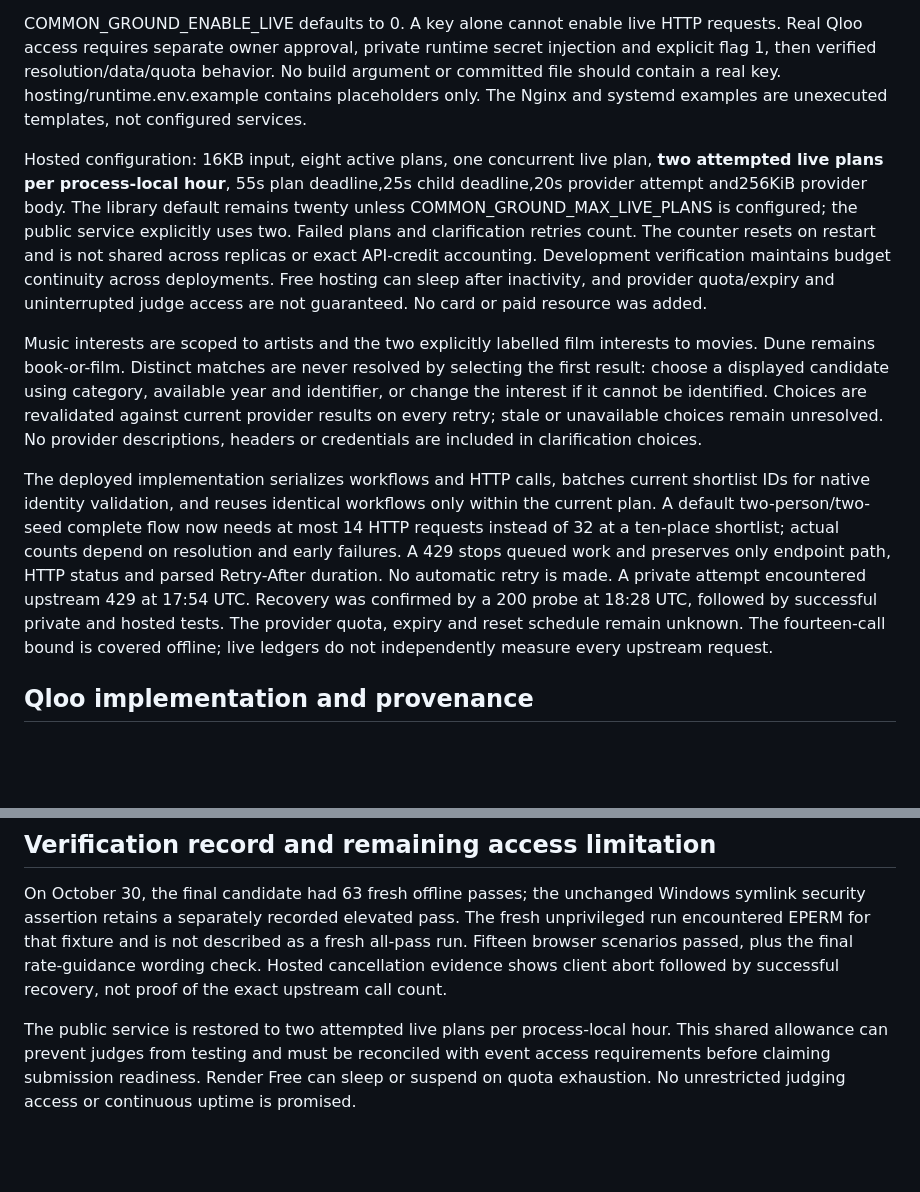
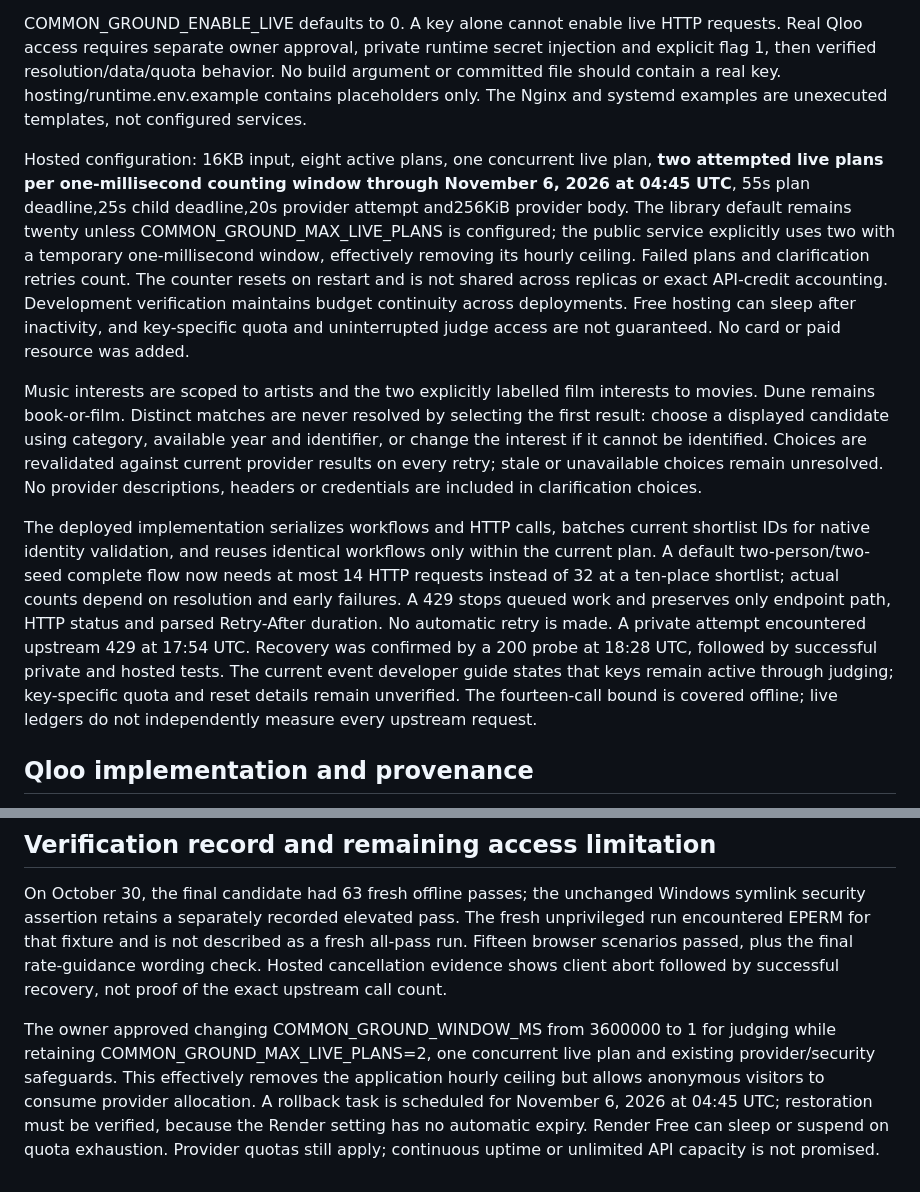
Before and after one commit to Nextarra/common-ground, a Markdown page: README.md, 2 parts joined by grey strips. Drawn GitHub-style; blank space fills up the shorter version.

Commit message:
Document temporary judging window and rollback

```diff
--- a/README.md
+++ b/README.md
@@ -33,11 +33,11 @@ Choose a long-running Linux VM or container host supporting Node child processes
 
 COMMON_GROUND_ENABLE_LIVE defaults to 0. A key alone cannot enable live HTTP requests. Real Qloo access requires separate owner approval, private runtime secret injection and explicit flag 1, then verified resolution/data/quota behavior. No build argument or committed file should contain a real key. hosting/runtime.env.example contains placeholders only. The Nginx and systemd examples are unexecuted templates, not configured services.
 
-Hosted configuration: 16KB input, eight active plans, one concurrent live plan, **two attempted live plans per process-local hour**, 55s plan deadline,25s child deadline,20s provider attempt and256KiB provider body. The library default remains twenty unless COMMON_GROUND_MAX_LIVE_PLANS is configured; the public service explicitly uses two. Failed plans and clarification retries count. The counter resets on restart and is not shared across replicas or exact API-credit accounting. Development verification maintains budget continuity across deployments. Free hosting can sleep after inactivity, and provider quota/expiry and uninterrupted judge access are not guaranteed. No card or paid resource was added.
+Hosted configuration: 16KB input, eight active plans, one concurrent live plan, **two attempted live plans per one-millisecond counting window through November 6, 2026 at 04:45 UTC**, 55s plan deadline,25s child deadline,20s provider attempt and256KiB provider body. The library default remains twenty unless COMMON_GROUND_MAX_LIVE_PLANS is configured; the public service explicitly uses two with a temporary one-millisecond window, effectively removing its hourly ceiling. Failed plans and clarification retries count. The counter resets on restart and is not shared across replicas or exact API-credit accounting. Development verification maintains budget continuity across deployments. Free hosting can sleep after inactivity, and key-specific quota and uninterrupted judge access are not guaranteed. No card or paid resource was added.
 
 Music interests are scoped to artists and the two explicitly labelled film interests to movies. Dune remains book-or-film. Distinct matches are never resolved by selecting the first result: choose a displayed candidate using category, available year and identifier, or change the interest if it cannot be identified. Choices are revalidated against current provider results on every retry; stale or unavailable choices remain unresolved. No provider descriptions, headers or credentials are included in clarification choices.
 
-The deployed implementation serializes workflows and HTTP calls, batches current shortlist IDs for native identity validation, and reuses identical workflows only within the current plan. A default two-person/two-seed complete flow now needs at most 14 HTTP requests instead of 32 at a ten-place shortlist; actual counts depend on resolution and early failures. A 429 stops queued work and preserves only endpoint path, HTTP status and parsed Retry-After duration. No automatic retry is made. A private attempt encountered upstream 429 at 17:54 UTC. Recovery was confirmed by a 200 probe at 18:28 UTC, followed by successful private and hosted tests. The provider quota, expiry and reset schedule remain unknown. The fourteen-call bound is covered offline; live ledgers do not independently measure every upstream request.
+The deployed implementation serializes workflows and HTTP calls, batches current shortlist IDs for native identity validation, and reuses identical workflows only within the current plan. A default two-person/two-seed complete flow now needs at most 14 HTTP requests instead of 32 at a ten-place shortlist; actual counts depend on resolution and early failures. A 429 stops queued work and preserves only endpoint path, HTTP status and parsed Retry-After duration. No automatic retry is made. A private attempt encountered upstream 429 at 17:54 UTC. Recovery was confirmed by a 200 probe at 18:28 UTC, followed by successful private and hosted tests. The current event developer guide states that keys remain active through judging; key-specific quota and reset details remain unverified. The fourteen-call bound is covered offline; live ledgers do not independently measure every upstream request.
 
 ## Qloo implementation and provenance
 
@@ -55,4 +55,4 @@ Set the server-only `QLOO_BASE_URL=https://hackathon.api.qloo.com` when using th
 
 On October 30, the final candidate had 63 fresh offline passes; the unchanged Windows symlink security assertion retains a separately recorded elevated pass. The fresh unprivileged run encountered EPERM for that fixture and is not described as a fresh all-pass run. Fifteen browser scenarios passed, plus the final rate-guidance wording check. Hosted cancellation evidence shows client abort followed by successful recovery, not proof of the exact upstream call count.
 
-The public service is restored to two attempted live plans per process-local hour. This shared allowance can prevent judges from testing and must be reconciled with event access requirements before claiming submission readiness. Render Free can sleep or suspend on quota exhaustion. No unrestricted judging access or continuous uptime is promised.
+The owner approved changing COMMON_GROUND_WINDOW_MS from 3600000 to 1 for judging while retaining COMMON_GROUND_MAX_LIVE_PLANS=2, one concurrent live plan and existing provider/security safeguards. This effectively removes the application hourly ceiling but allows anonymous visitors to consume provider allocation. A rollback task is scheduled for November 6, 2026 at 04:45 UTC; restoration must be verified, because the Render setting has no automatic expiry. Render Free can sleep or suspend on quota exhaustion. Provider quotas still apply; continuous uptime or unlimited API capacity is not promised.
```
